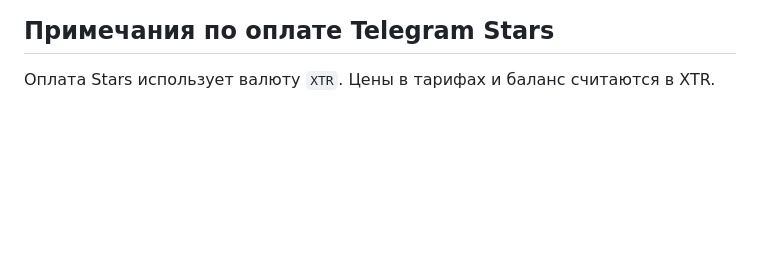
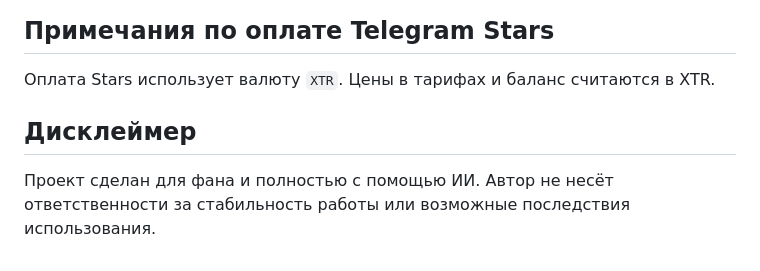
Before and after one commit to Behterr/3xui-shop-bot, a Markdown page: README.md, the part around the change. GitHub-like rendering; blank space fills up the shorter version.

Commit message:
Add disclaimer

```diff
--- a/README.md
+++ b/README.md
@@ -152,3 +152,7 @@ sudo systemctl restart xui-bot xui-admin
 ## Примечания по оплате Telegram Stars
 
 Оплата Stars использует валюту `XTR`. Цены в тарифах и баланс считаются в XTR.
+
+## Дисклеймер
+
+Проект сделан для фана и полностью с помощью ИИ. Автор не несёт ответственности за стабильность работы или возможные последствия использования.
```
